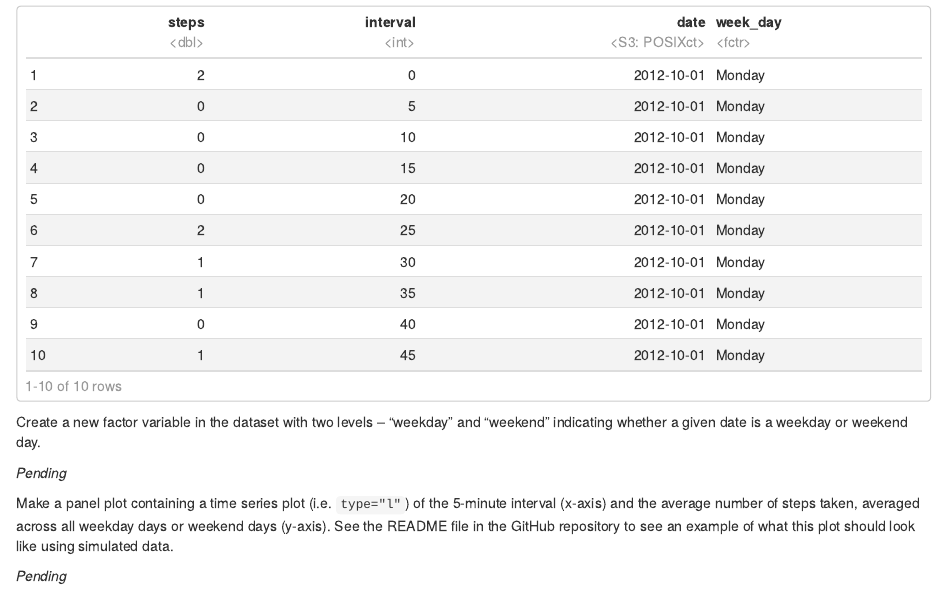
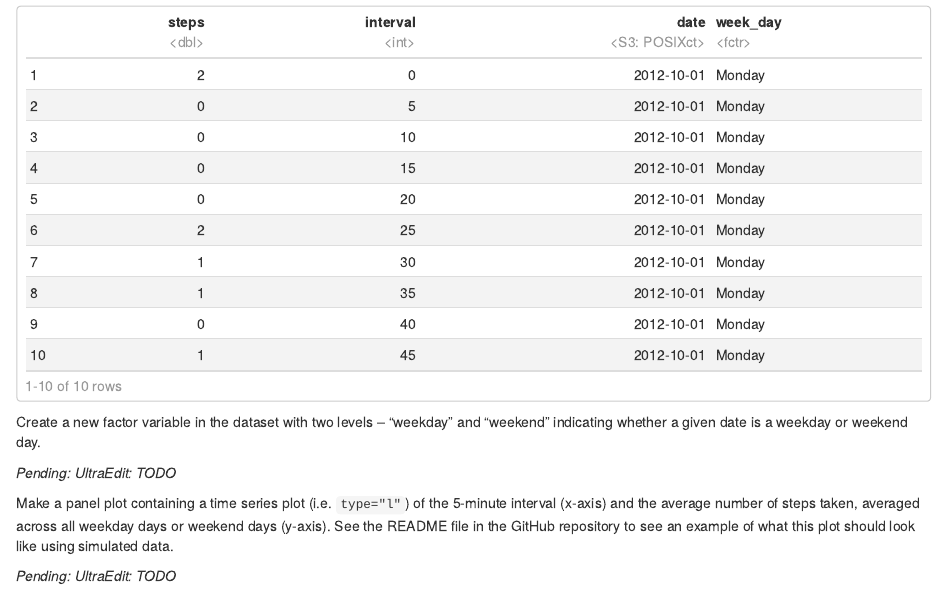
Before and after one commit to oraclejavanet/reproducible-research-course-project-1, an R Markdown document (activity-analysis.Rmd): the page in a window 1100 px wide, from 6940 px down. The pictures show the output file activity-analysis.html that the author committed with the source, opened offline.

Commit message:
coding and formatting

```diff
--- a/activity-analysis.Rmd
+++ b/activity-analysis.Rmd
@@ -298,7 +298,7 @@ head(activityDataNoNA, n = 10)
 Create a new factor variable in the dataset with two levels – "weekday" and
 "weekend" indicating whether a given date is a weekday or weekend day.
 
-*Pending*
+*Pending: UltraEdit: TODO*
 
 Make a panel plot containing a time series plot (i.e. `type="l"`) of the
 5-minute interval (x-axis) and the average number of steps taken, averaged
@@ -306,4 +306,4 @@ across all weekday days or weekend days (y-axis). See the README file in the
 GitHub repository to see an example of what this plot should look like using
 simulated data.
 
-*Pending*
+*Pending: UltraEdit: TODO*
```
Also changed, not shown: activity-analysis.html.
